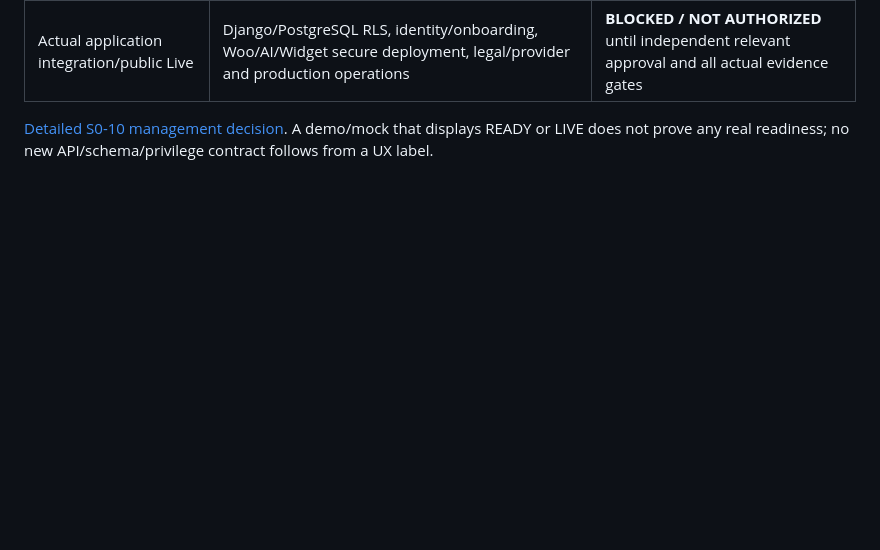
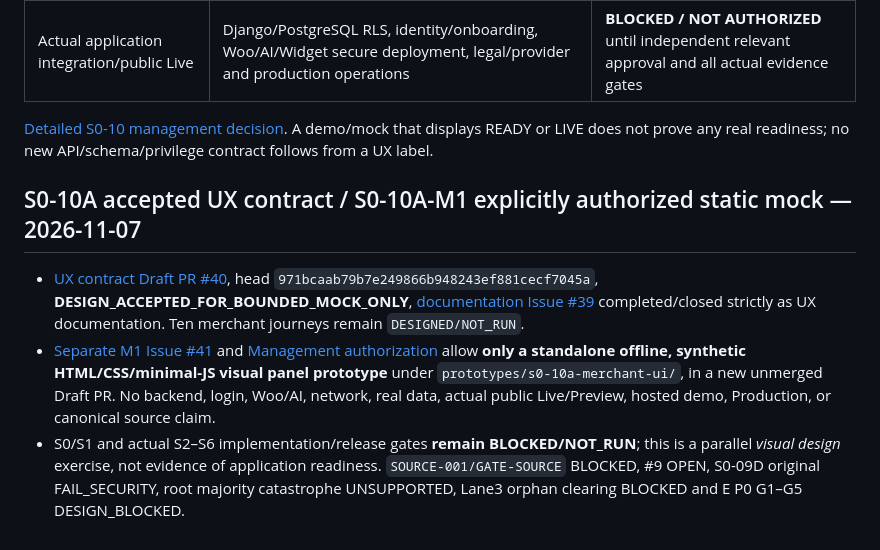
Before and after one commit to alireza-anari/cac-project, a Markdown page: docs/MVP_ROADMAP.md, the part around the change. GitHub-like rendering; blank space fills up the shorter version.

Commit message:
docs(roadmap): note S0-10A UX acceptance and offline-only M1 mock authorization

```diff
--- a/docs/MVP_ROADMAP.md
+++ b/docs/MVP_ROADMAP.md
@@ -44,3 +44,10 @@ This section **does not replace** S0–S6, unblock Sprint0/Sprint1, approve prod
 | Actual application integration/public Live | Django/PostgreSQL RLS, identity/onboarding, Woo/AI/Widget secure deployment, legal/provider and production operations | **BLOCKED / NOT AUTHORIZED** until independent relevant approval and all actual evidence gates |
 
 [Detailed S0-10 management decision](management/S0_10_PARALLEL_PRODUCT_DELIVERY_PLAN_R0.md). A demo/mock that displays READY or LIVE does not prove any real readiness; no new API/schema/privilege contract follows from a UX label.
+
+
+## S0-10A accepted UX contract / S0-10A-M1 explicitly authorized static mock — 2026-11-07
+
+- [UX contract Draft PR #40](https://github.com/alireza-anari/cac-project/pull/40), head `971bcaab79b7e249866b948243ef881cecf7045a`, **DESIGN_ACCEPTED_FOR_BOUNDED_MOCK_ONLY**, [documentation Issue #39](https://github.com/alireza-anari/cac-project/issues/39) completed/closed strictly as UX documentation. Ten merchant journeys remain `DESIGNED/NOT_RUN`.
+- [Separate M1 Issue #41](https://github.com/alireza-anari/cac-project/issues/41) and [Management authorization](management/S0_10A_UX_ACCEPTANCE_AND_M1_STATIC_MOCK_AUTHORIZATION.md) allow **only a standalone offline, synthetic HTML/CSS/minimal-JS visual panel prototype** under `prototypes/s0-10a-merchant-ui/`, in a new unmerged Draft PR. No backend, login, Woo/AI, network, real data, actual public Live/Preview, hosted demo, Production, or canonical source claim.
+- S0/S1 and actual S2–S6 implementation/release gates **remain BLOCKED/NOT_RUN**; this is a parallel *visual design* exercise, not evidence of application readiness. `SOURCE-001/GATE-SOURCE` BLOCKED, #9 OPEN, S0-09D original FAIL_SECURITY, root majority catastrophe UNSUPPORTED, Lane3 orphan clearing BLOCKED and E P0 G1–G5 DESIGN_BLOCKED.
```
